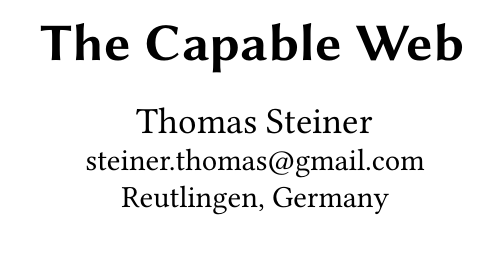
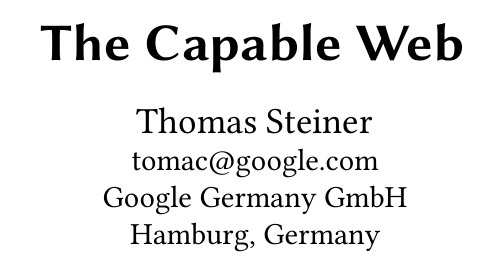
Before and after one commit to tomayac/the-capable-web, a LaTeX paper (sample-authordraft.tex): part of one column of page 1 of 6, cut so that both start at the same text. Compiled offline with pdfLaTeX.

Commit message:
Update sample-authordraft.tex

```diff
--- a/sample-authordraft.tex
+++ b/sample-authordraft.tex
@@ -52,8 +52,9 @@
 %% "authornote" and "authornotemark" commands
 %% used to denote shared contribution to the research.
 \author{Thomas Steiner}
-\email{steiner.thomas@gmail.com}
+\email{tomac@google.com}
 \affiliation{%
-  \streetaddress{Haselnussweg 3/1}
-  \city{Reutlingen}
+  \institution{Google Germany GmbH}
+  \streetaddress{ABC-Str. 19}
+  \city{Hamburg}
   \country{Germany}
```
Also changed, not shown: sample-authordraft.tex (4 more changed lines).
